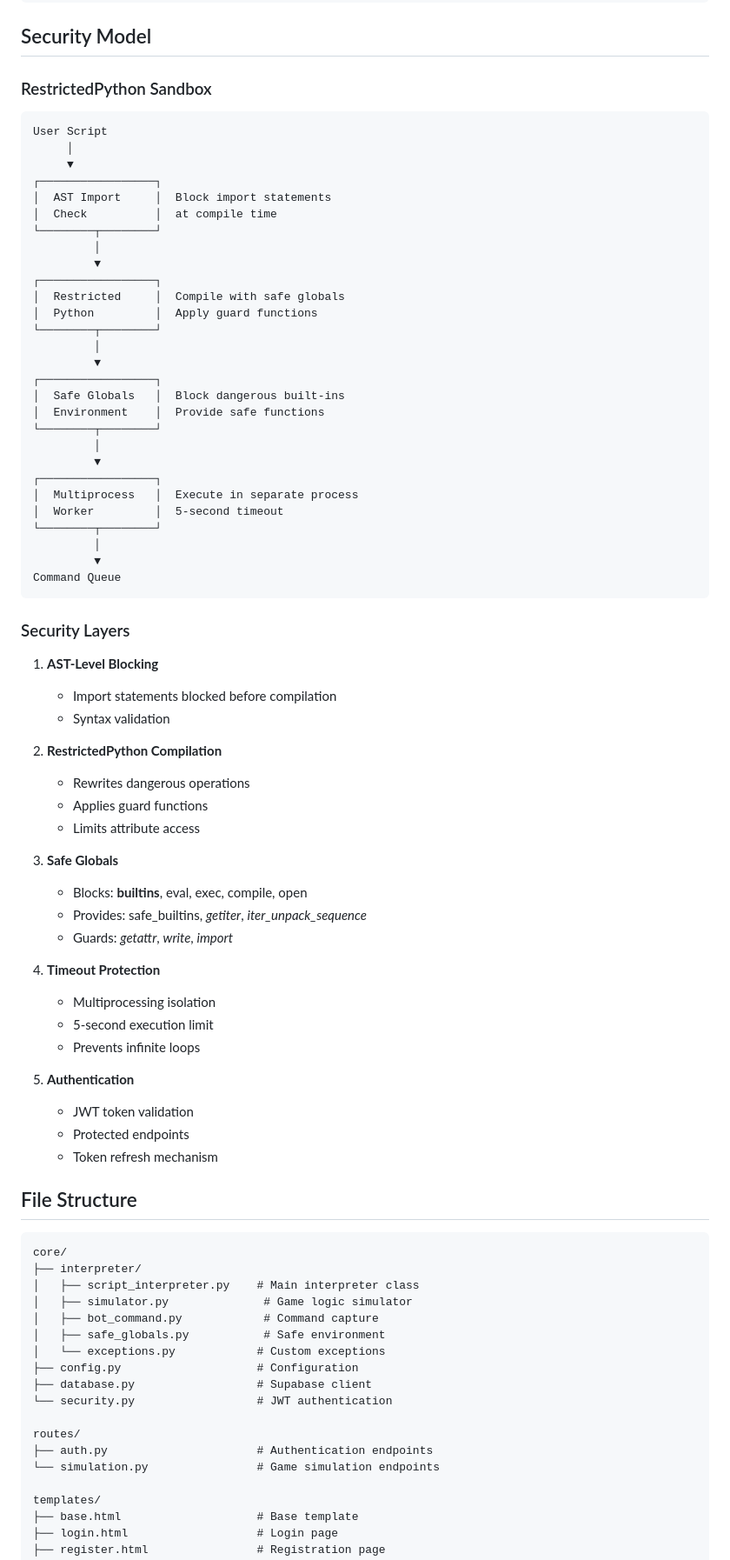
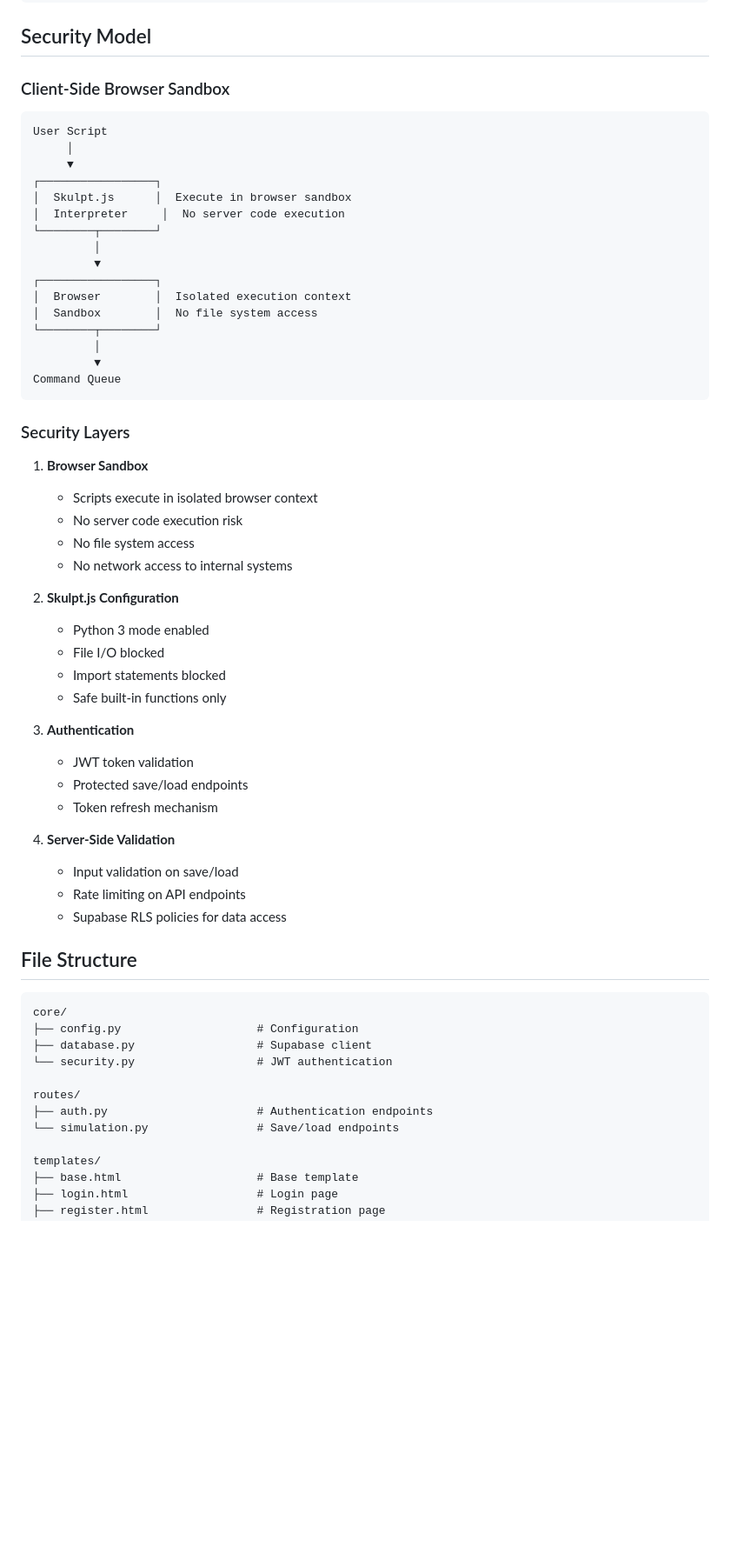
Before and after one commit to MACantara/B-Bot-Mik-Version, a Markdown page: docs/architecture.md, the part around one of its changes. Shown at 87% size. Drawn GitHub-style; blank space fills up the shorter version.

Commit message:
update architecture documentation to reflect client-side Python execution with Skulpt.js

````diff
--- a/docs/architecture.md
+++ b/docs/architecture.md
@@ -213,33 +196,21 @@ Response: Save Confirmation
 
 ## Security Model
 
-### RestrictedPython Sandbox
+### Client-Side Browser Sandbox
 
 ```
 User Script
      │
      ▼
 ┌─────────────────┐
-│  AST Import     │  Block import statements
-│  Check          │  at compile time
+│  Skulpt.js      │  Execute in browser sandbox
+│  Interpreter     │  No server code execution
 └────────┬────────┘
          │
          ▼
 ┌─────────────────┐
-│  Restricted     │  Compile with safe globals
-│  Python         │  Apply guard functions
-└────────┬────────┘
-         │
-         ▼
-┌─────────────────┐
-│  Safe Globals   │  Block dangerous built-ins
-│  Environment    │  Provide safe functions
-└────────┬────────┘
-         │
-         ▼
-┌─────────────────┐
-│  Multiprocess   │  Execute in separate process
-│  Worker         │  5-second timeout
+│  Browser        │  Isolated execution context
+│  Sandbox        │  No file system access
 └────────┬────────┘
          │
          ▼
@@ -248,47 +219,39 @@ Command Queue
 
 ### Security Layers
 
-1. **AST-Level Blocking**
-   - Import statements blocked before compilation
-   - Syntax validation
+1. **Browser Sandbox**
+   - Scripts execute in isolated browser context
+   - No server code execution risk
+   - No file system access
+   - No network access to internal systems
 
-2. **RestrictedPython Compilation**
-   - Rewrites dangerous operations
-   - Applies guard functions
-   - Limits attribute access
+2. **Skulpt.js Configuration**
+   - Python 3 mode enabled
+   - File I/O blocked
+   - Import statements blocked
+   - Safe built-in functions only
 
-3. **Safe Globals**
-   - Blocks: __builtins__, eval, exec, compile, open
-   - Provides: safe_builtins, _getiter_, _iter_unpack_sequence_
-   - Guards: _getattr_, _write_, _import_
+3. **Authentication**
+   - JWT token validation
+   - Protected save/load endpoints
+   - Token refresh mechanism
 
-4. **Timeout Protection**
-   - Multiprocessing isolation
-   - 5-second execution limit
-   - Prevents infinite loops
-
-5. **Authentication**
-   - JWT token validation
-   - Protected endpoints
-   - Token refresh mechanism
+4. **Server-Side Validation**
+   - Input validation on save/load
+   - Rate limiting on API endpoints
+   - Supabase RLS policies for data access
 
 ## File Structure
 
 ```
 core/
-├── interpreter/
-│   ├── script_interpreter.py    # Main interpreter class
-│   ├── simulator.py              # Game logic simulator
-│   ├── bot_command.py            # Command capture
-│   ├── safe_globals.py           # Safe environment
-│   └── exceptions.py            # Custom exceptions
 ├── config.py                    # Configuration
 ├── database.py                  # Supabase client
 └── security.py                  # JWT authentication
 
 routes/
 ├── auth.py                      # Authentication endpoints
-└── simulation.py                # Game simulation endpoints
+└── simulation.py                # Save/load endpoints
 
 templates/
 ├── base.html                    # Base template
````
Also changed, not shown: other parts of docs/architecture.md (+55 -62 lines).
